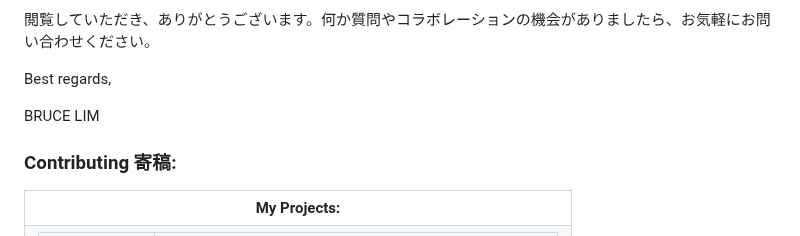
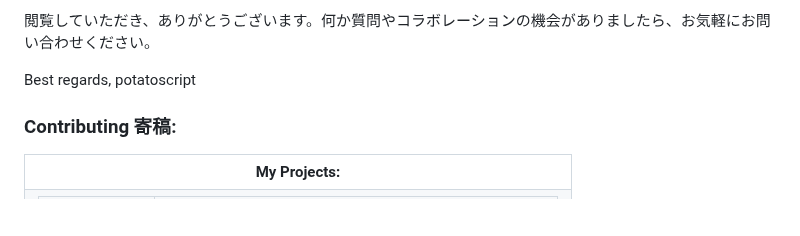
Before and after one commit to potatoscript/potatoscript, a Markdown page: README.md, the part around the change. Drawn GitHub-style; folded sections open; blank space fills up the shorter version.

```diff
--- a/README.md
+++ b/README.md
@@ -55,8 +55,7 @@ Thank you for visiting, and if you have any questions or collaboration opportuni
 <p>閲覧していただき、ありがとうございます。何か質問やコラボレーションの機会がありましたら、お気軽にお問い合わせください。</p>
 
 Best regards,
-
-BRUCE LIM
+potatoscript
 
 </details>
 
```
